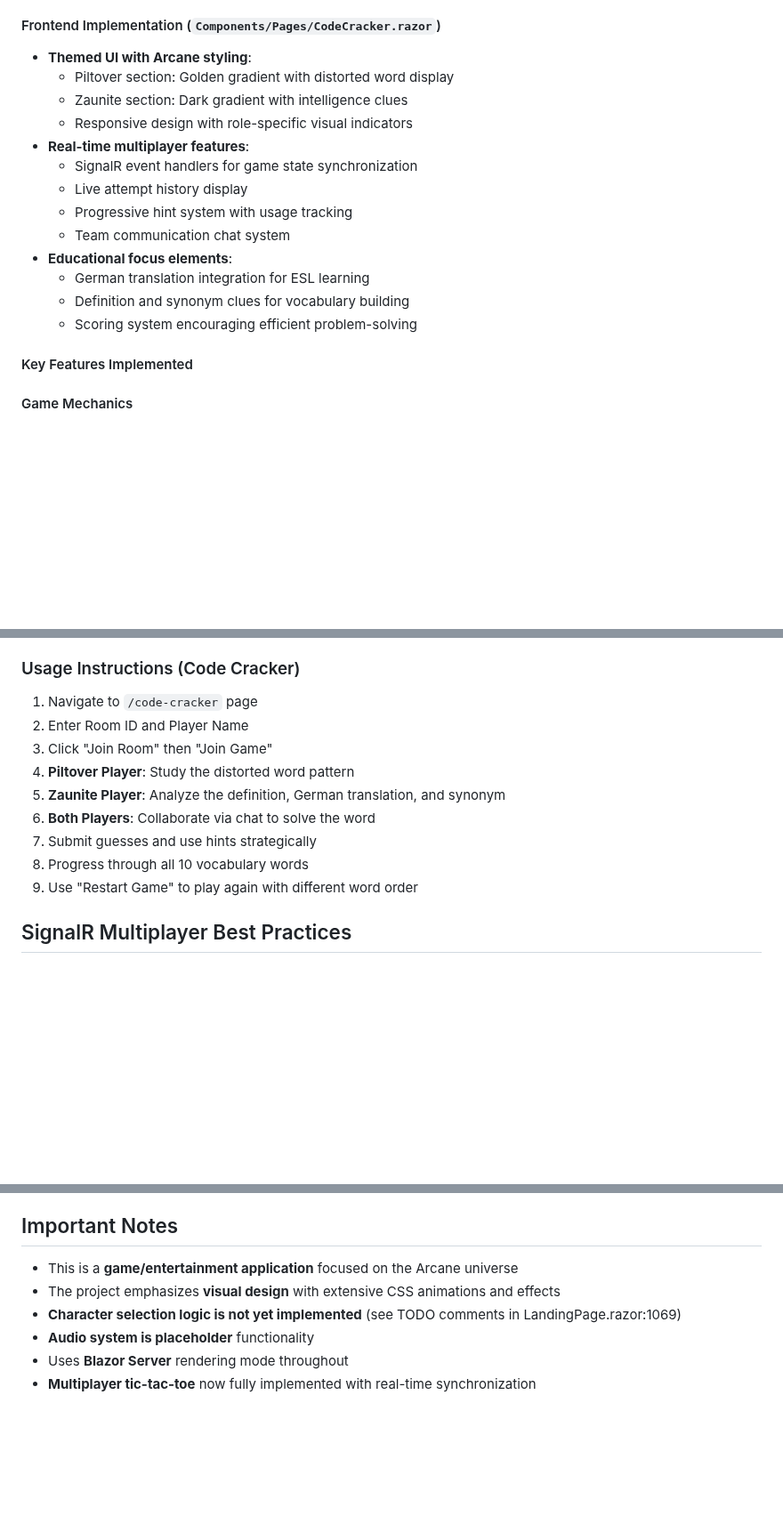
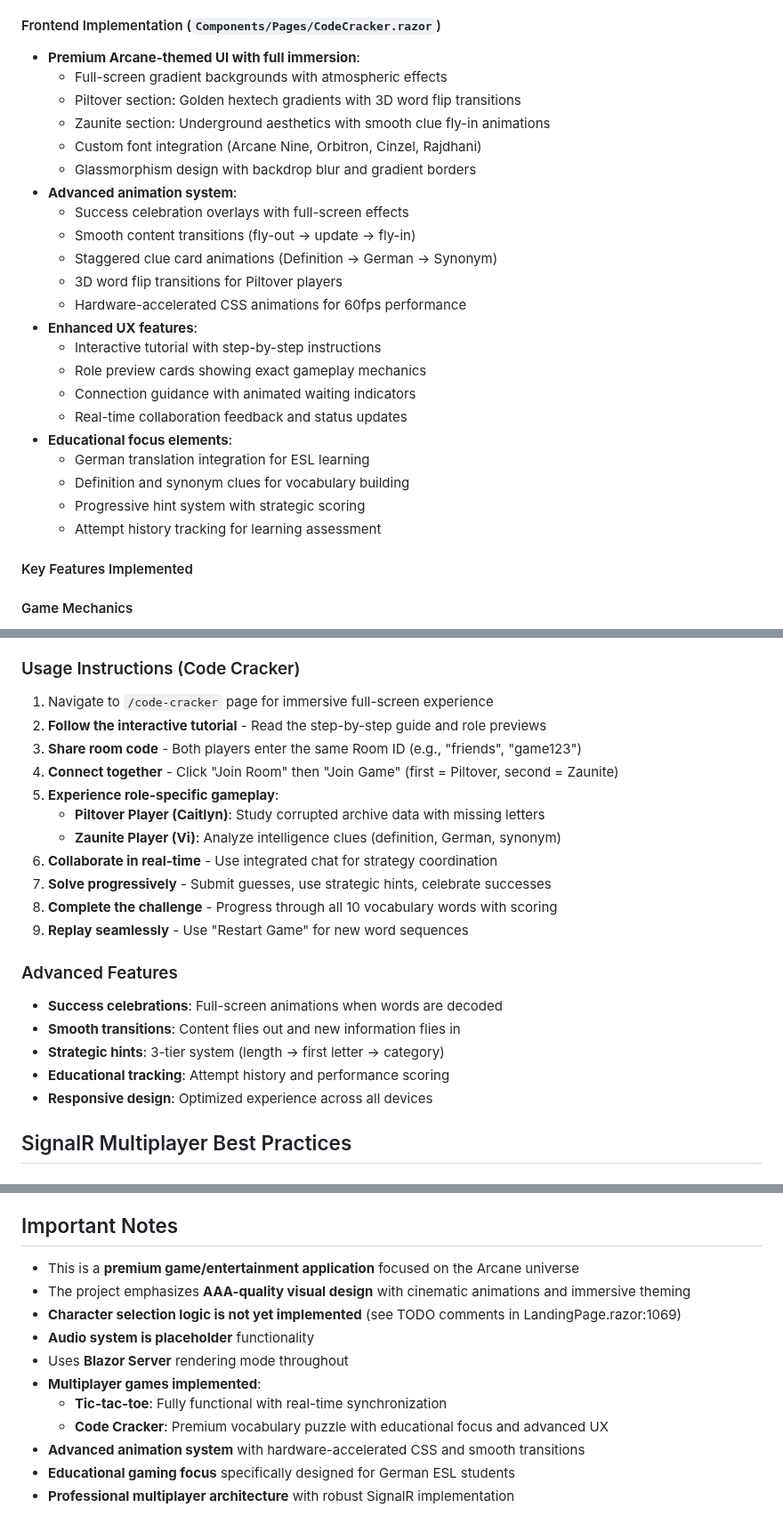
Before and after one commit to Marioarttv/Arcane_Coop, a Markdown page: CLAUDE.md, 3 parts joined by grey strips. Shown at 89% size. Drawn GitHub-style; blank space fills up the shorter version.

Commit message:
claudemd update

```diff
--- a/CLAUDE.md
+++ b/CLAUDE.md
@@ -200,19 +201,28 @@ InvalidMove         // Move validation errors
 - **Role-based information filtering** ensuring each player sees appropriate clues
 
 #### Frontend Implementation (`Components/Pages/CodeCracker.razor`)
-- **Themed UI with Arcane styling**:
-  - Piltover section: Golden gradient with distorted word display
-  - Zaunite section: Dark gradient with intelligence clues
-  - Responsive design with role-specific visual indicators
-- **Real-time multiplayer features**:
-  - SignalR event handlers for game state synchronization
-  - Live attempt history display
-  - Progressive hint system with usage tracking
-  - Team communication chat system
+- **Premium Arcane-themed UI with full immersion**:
+  - Full-screen gradient backgrounds with atmospheric effects
+  - Piltover section: Golden hextech gradients with 3D word flip transitions
+  - Zaunite section: Underground aesthetics with smooth clue fly-in animations
+  - Custom font integration (Arcane Nine, Orbitron, Cinzel, Rajdhani)
+  - Glassmorphism design with backdrop blur and gradient borders
+- **Advanced animation system**:
+  - Success celebration overlays with full-screen effects
+  - Smooth content transitions (fly-out → update → fly-in)
+  - Staggered clue card animations (Definition → German → Synonym)
+  - 3D word flip transitions for Piltover players
+  - Hardware-accelerated CSS animations for 60fps performance
+- **Enhanced UX features**:
+  - Interactive tutorial with step-by-step instructions
+  - Role preview cards showing exact gameplay mechanics
+  - Connection guidance with animated waiting indicators
+  - Real-time collaboration feedback and status updates
 - **Educational focus elements**:
   - German translation integration for ESL learning
   - Definition and synonym clues for vocabulary building
-  - Scoring system encouraging efficient problem-solving
+  - Progressive hint system with strategic scoring
+  - Attempt history tracking for learning assessment
 
 #### Key Features Implemented
 
@@ -270,15 +293,24 @@ CodeCrackerPlayerViewUpdated   // Role-specific view updates
 - **Attempt tracking** for learning assessment and replay value
 
 ### Usage Instructions (Code Cracker)
-1. Navigate to `/code-cracker` page
-2. Enter Room ID and Player Name
-3. Click "Join Room" then "Join Game"
-4. **Piltover Player**: Study the distorted word pattern
-5. **Zaunite Player**: Analyze the definition, German translation, and synonym
-6. **Both Players**: Collaborate via chat to solve the word
-7. Submit guesses and use hints strategically
-8. Progress through all 10 vocabulary words
-9. Use "Restart Game" to play again with different word order
+1. Navigate to `/code-cracker` page for immersive full-screen experience
+2. **Follow the interactive tutorial** - Read the step-by-step guide and role previews
+3. **Share room code** - Both players enter the same Room ID (e.g., "friends", "game123")
+4. **Connect together** - Click "Join Room" then "Join Game" (first = Piltover, second = Zaunite)
+5. **Experience role-specific gameplay**:
+   - **Piltover Player (Caitlyn)**: Study corrupted archive data with missing letters
+   - **Zaunite Player (Vi)**: Analyze intelligence clues (definition, German, synonym)
+6. **Collaborate in real-time** - Use integrated chat for strategy coordination
+7. **Solve progressively** - Submit guesses, use strategic hints, celebrate successes
+8. **Complete the challenge** - Progress through all 10 vocabulary words with scoring
+9. **Replay seamlessly** - Use "Restart Game" for new word sequences
+
+### Advanced Features
+- **Success celebrations**: Full-screen animations when words are decoded
+- **Smooth transitions**: Content flies out and new information flies in
+- **Strategic hints**: 3-tier system (length → first letter → category)
+- **Educational tracking**: Attempt history and performance scoring
+- **Responsive design**: Optimized experience across all devices
 
 ## SignalR Multiplayer Best Practices
 
@@ -377,9 +409,14 @@ public (bool Success, string Message) ProcessAction(string connectionId, object
 
 ## Important Notes
 
-- This is a **game/entertainment application** focused on the Arcane universe
-- The project emphasizes **visual design** with extensive CSS animations and effects
+- This is a **premium game/entertainment application** focused on the Arcane universe
+- The project emphasizes **AAA-quality visual design** with cinematic animations and immersive theming
 - **Character selection logic is not yet implemented** (see TODO comments in LandingPage.razor:1069)
 - **Audio system is placeholder** functionality
 - Uses **Blazor Server** rendering mode throughout
-- **Multiplayer tic-tac-toe** now fully implemented with real-time synchronization
+- **Multiplayer games implemented**:
+  - **Tic-tac-toe**: Fully functional with real-time synchronization
+  - **Code Cracker**: Premium vocabulary puzzle with educational focus and advanced UX
+- **Advanced animation system** with hardware-accelerated CSS and smooth transitions
+- **Educational gaming focus** specifically designed for German ESL students
+- **Professional multiplayer architecture** with robust SignalR implementation
```
Also changed, not shown: other parts of CLAUDE.md (+24 -10 lines).
